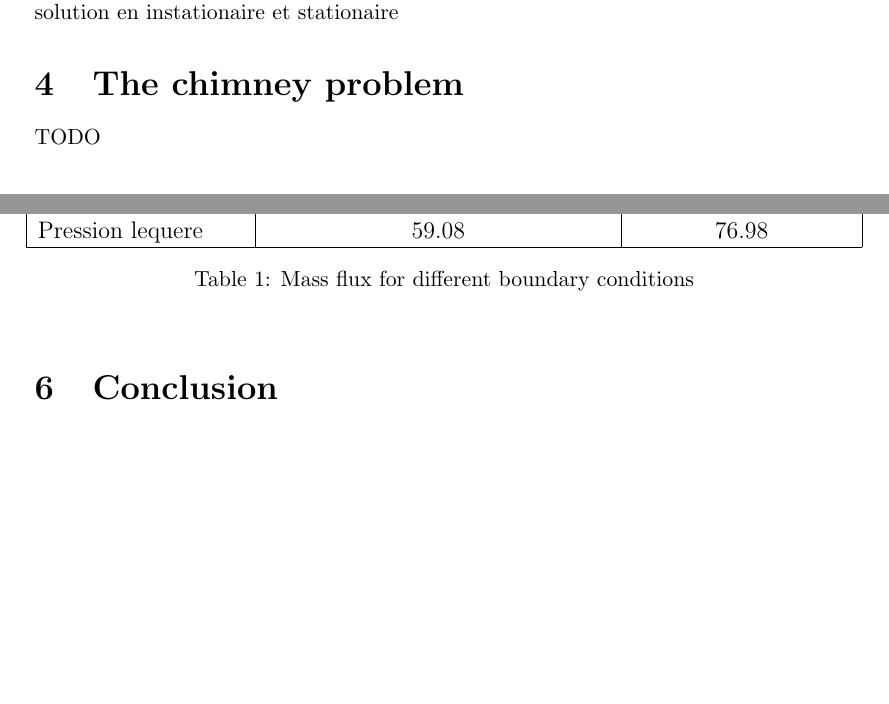
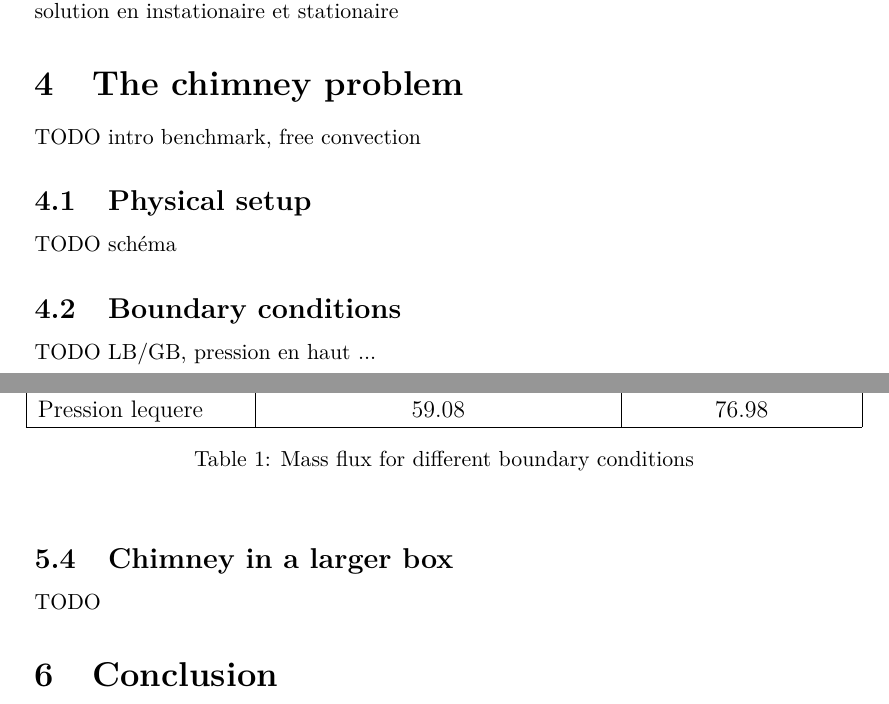
Before and after one commit to antoine-levitt/perso, a LaTeX document (rapport/rapport.tex): two parts of pages 5 and 6 of 6 before the commit and two parts of pages 5 and 6 of 7 after it, joined at a grey line, cut so that both start at the same text, the shorter picture padded with empty space. Compiled offline with pdfLaTeX.

Commit message:
moar todo

```diff
--- a/rapport/rapport.tex
+++ b/rapport/rapport.tex
@@ -1,7 +1,7 @@
 \documentclass[12pt]{article}
-% \usepackage[utf8]{inputenc}
-% \usepackage[T1]{fontenc}
-%% \usepackage{lmodern}
+\usepackage[utf8]{inputenc}
+\usepackage[T1]{fontenc}
+\usepackage{lmodern}
 \usepackage{graphicx}
 \usepackage[small]{caption}
 \usepackage{amsmath, amssymb}
@@ -242,7 +242,12 @@ trapezoidal rule -> pareil que stationnaire en itératif. Permet de
 laisser certains bouts explicites là où c'est difficile en implicite
 (ex : GB). Vérifié que ça donne la même solution en instationaire et stationaire
 \section{The chimney problem}
-TODO
+TODO intro benchmark, free convection
+\subsection{Physical setup}
+TODO schéma
+\subsection{Boundary conditions}
+TODO LB/GB, pression en haut ...
+
 \section{Numerical experiments}
 \subsection{Methodology}
 TODO
@@ -276,6 +281,8 @@ TODO
   \end{tabular}
   \caption{Mass flux for different boundary conditions}
 \end{table}
+\subsection{Chimney in a larger box}
+TODO
 \section{Conclusion}
 TODO
 \listoffigures
```
